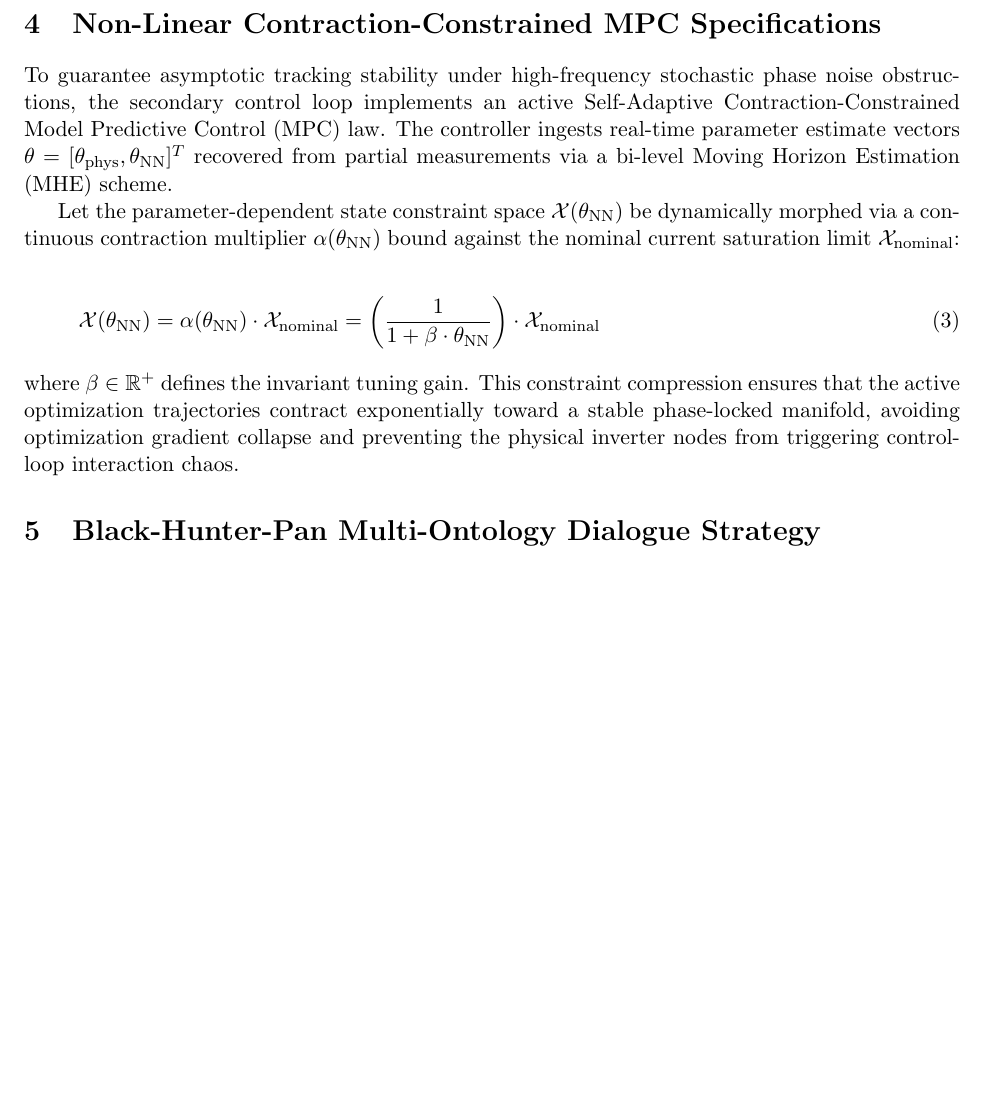
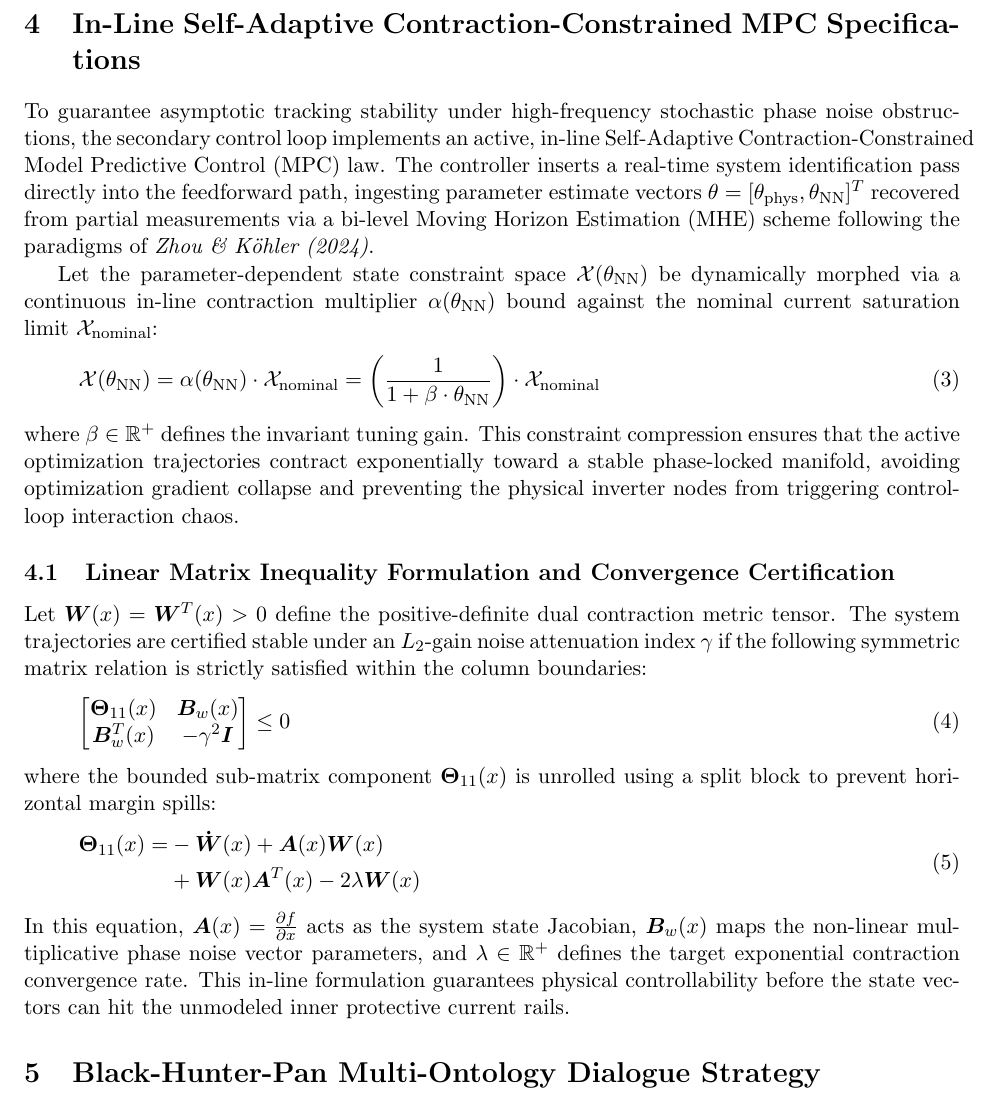
Before and after one commit to richardh1sherman-art/Neurosymbolic-Life-Goal-Cascade, a LaTeX document (systemspec.tex): part of page 2 of 2 before the commit and part of page 2 of 3 after it, cut so that both start at the same text, the shorter picture padded with empty space. Compiled offline with pdfLaTeX.

Commit message:
Docs: Overhaul master systemspec blueprint manual with in-line contraction MPC and symmetric LMIs

```diff
--- a/systemspec.tex
+++ b/systemspec.tex
@@ -32,14 +32,31 @@ To ground the continuous-time physics layer into a verifiable industrial framewo
 \end{equation}
 where $V_i(t)$ represents the instantaneous voltage magnitude, $\delta_i(t)$ defines the phase angle deviation, and $P_{\text{IBR}, i}(t), Q_{\text{IBR}, i}(t)$ monitor the active and reactive power outputs of local inverter-based renewable resources.
 
-\section{Non-Linear Contraction-Constrained MPC Specifications}
-To guarantee asymptotic tracking stability under high-frequency stochastic phase noise obstructions, the secondary control loop implements an active Self-Adaptive Contraction-Constrained Model Predictive Control (MPC) law. The controller ingests real-time parameter estimate vectors $\theta = [\theta_{\text{phys}}, \theta_{\text{NN}}]^T$ recovered from partial measurements via a bi-level Moving Horizon Estimation (MHE) scheme.
+\section{In-Line Self-Adaptive Contraction-Constrained MPC Specifications}
+To guarantee asymptotic tracking stability under high-frequency stochastic phase noise obstructions, the secondary control loop implements an active, in-line Self-Adaptive Contraction-Constrained Model Predictive Control (MPC) law. The controller inserts a real-time system identification pass directly into the feedforward path, ingesting parameter estimate vectors $\theta = [\theta_{\text{phys}}, \theta_{\text{NN}}]^T$ recovered from partial measurements via a bi-level Moving Horizon Estimation (MHE) scheme following the paradigms of \textit{Zhou \& K\"ohler (2024)}.
 
-Let the parameter-dependent state constraint space $\mathcal{X}(\theta_{\text{NN}})$ be dynamically morphed via a continuous contraction multiplier $\alpha(\theta_{\text{NN}})$ bound against the nominal current saturation limit $\mathcal{X}_{\text{nominal}}$:
+Let the parameter-dependent state constraint space $\mathcal{X}(\theta_{\text{NN}})$ be dynamically morphed via a continuous in-line contraction multiplier $\alpha(\theta_{\text{NN}})$ bound against the nominal current saturation limit $\mathcal{X}_{\text{nominal}}$:
 \begin{equation}
 \mathcal{X}(\theta_{\text{NN}}) = \alpha(\theta_{\text{NN}}) \cdot \mathcal{X}_{\text{nominal}} = \left( \frac{1}{1 + \beta \cdot \theta_{\text{NN}}} \right) \cdot \mathcal{X}_{\text{nominal}}
 \end{equation}
 where $\beta \in \mathbb{R}^+$ defines the invariant tuning gain. This constraint compression ensures that the active optimization trajectories contract exponentially toward a stable phase-locked manifold, avoiding optimization gradient collapse and preventing the physical inverter nodes from triggering control-loop interaction chaos.
+
+\subsection{Linear Matrix Inequality Formulation and Convergence Certification}
+Let $\bm{W}(x) = \bm{W}^T(x) > 0$ define the positive-definite dual contraction metric tensor. The system trajectories are certified stable under an $L_2$-gain noise attenuation index $\gamma$ if the following symmetric matrix relation is strictly satisfied within the column boundaries:
+\begin{equation}
+\begin{bmatrix}
+\bm{\Theta}_{11}(x) & \bm{B}_w(x) \\
+\bm{B}_w^T(x) & -\gamma^2 \bm{I}
+\end{bmatrix} \le 0
+\end{equation}
+where the bounded sub-matrix component $\bm{\Theta}_{11}(x)$ is unrolled using a split block to prevent horizontal margin spills:
+\begin{equation}
+\begin{split}
+\bm{\Theta}_{11}(x) = & -\bm{\dot{W}}(x) + \bm{A}(x)\bm{W}(x) \\
+& + \bm{W}(x)\bm{A}^T(x) - 2\lambda\bm{W}(x)
+\end{split}
+\end{equation}
+In this equation, $\bm{A}(x) = \frac{\partial f}{\partial x}$ acts as the system state Jacobian, $\bm{B}_w(x)$ maps the non-linear multiplicative phase noise vector parameters, and $\lambda \in \mathbb{R}^+$ defines the target exponential contraction convergence rate. This in-line formulation guarantees physical controllability before the state vectors can hit the unmodeled inner protective current rails.
 
 \section{Black-Hunter-Pan Multi-Ontology Dialogue Strategy}
 When independent corporate data centers must resolve grid access boundaries without data leakage or brute-force database merges, the deconfliction process is modeled as a preference-ordered dialogue game following the algebraic principles of \textbf{Black, Hunter \& Pan}. Let $\mathcal{D}_t$ represent the sequential state-history matrix of the active dialogue at turn $t$. The turn-taking strategy function $\mathcal{S}_x(\mathcal{D}_t)$ acts as a deterministic, preference-ordered selection transducer over the Description Logic poset, mapped via the following strict dominance hierarchy:
```
Also changed, not shown: systemspec.pdf.
